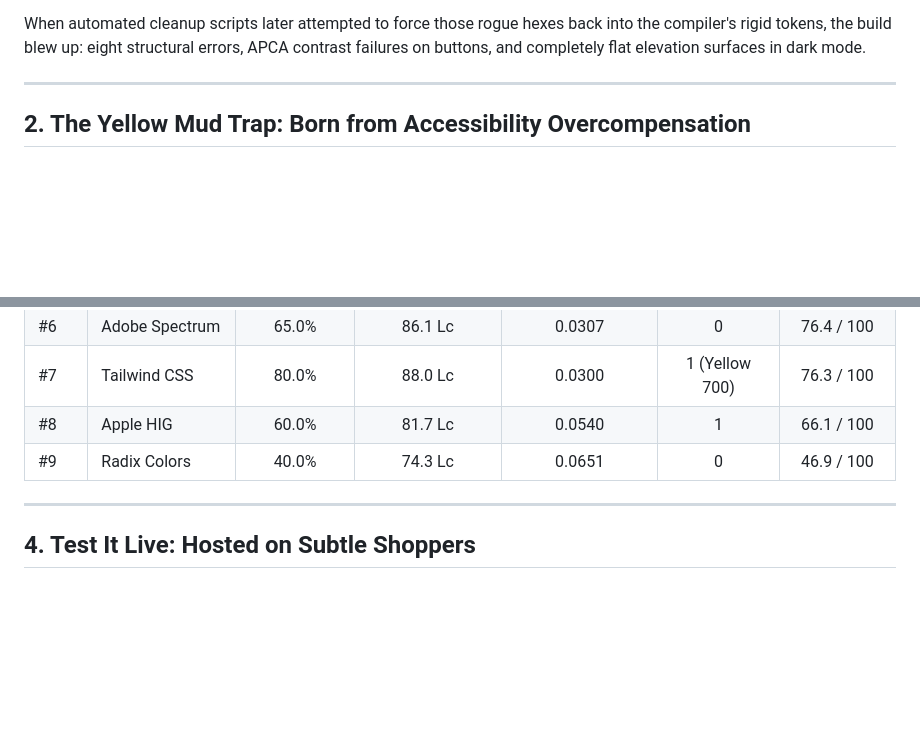
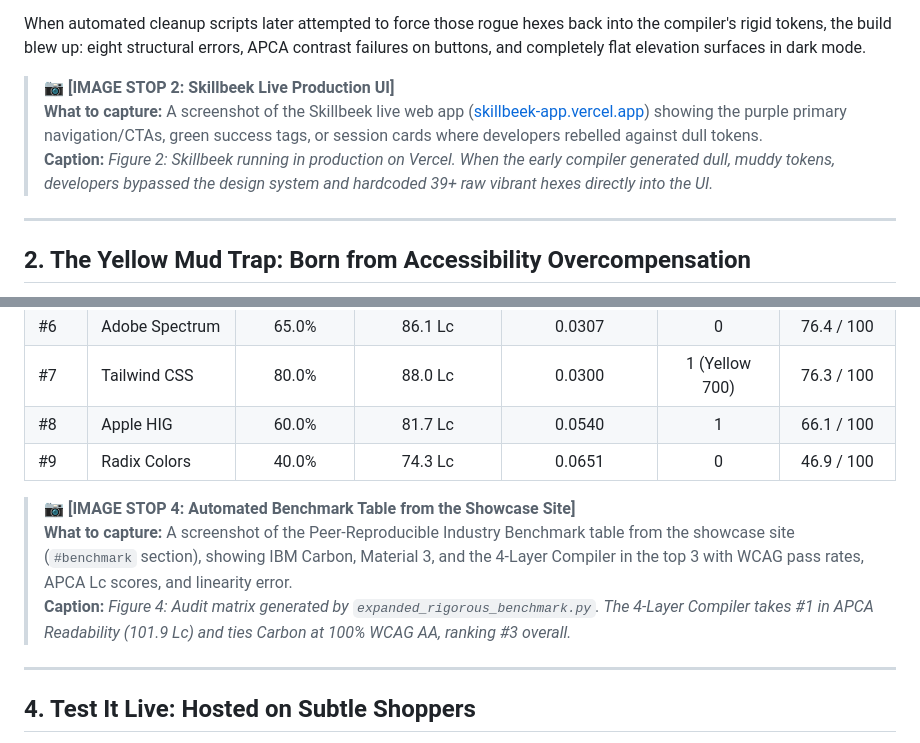
Before and after one commit to SUBSAHARXN/design-system-compiler, a Markdown page: docs/articles/building-a-4-layer-color-compiler-with-ai-from-sludge-to-science.md, 2 parts joined by grey strips. Rendered like a GitHub page; blank space fills up the shorter version.

```diff
--- a/docs/articles/building-a-4-layer-color-compiler-with-ai-from-sludge-to-science.md
+++ b/docs/articles/building-a-4-layer-color-compiler-with-ai-from-sludge-to-science.md
@@ -50,6 +51,10 @@ Why? **Because the compiler’s output was dull, earthy, and rotted into mud.**
 When developers needed a vibrant active badge or a punchy amber warning button, the compiler gave them swamp water. They weren't rebelling out of malice—they bypassed the design system because the compiler forced them to put ugly mud on production user interfaces.
 
 When automated cleanup scripts later attempted to force those rogue hexes back into the compiler's rigid tokens, the build blew up: eight structural errors, APCA contrast failures on buttons, and completely flat elevation surfaces in dark mode.
+
+> 📷 **[IMAGE STOP 2: Skillbeek Live Production UI]**
+> **What to capture:** A screenshot of the Skillbeek live web app ([skillbeek-app.vercel.app](https://skillbeek-app.vercel.app)) showing the purple primary navigation/CTAs, green success tags, or session cards where developers rebelled against dull tokens.
+> **Caption:** *Figure 2: Skillbeek running in production on Vercel. When the early compiler generated dull, muddy tokens, developers bypassed the design system and hardcoded 39+ raw vibrant hexes directly into the UI.*
 
 ---
 
@@ -162,6 +173,10 @@ Here are the exact benchmark results output by the Python audit script:
 | #8 | Apple HIG | 60.0% | 81.7 Lc | 0.0540 | 1 | 66.1 / 100 |
 | #9 | Radix Colors | 40.0% | 74.3 Lc | 0.0651 | 0 | 46.9 / 100 |
 
+> 📷 **[IMAGE STOP 4: Automated Benchmark Table from the Showcase Site]**
+> **What to capture:** A screenshot of the Peer-Reproducible Industry Benchmark table from the showcase site (`#benchmark` section), showing IBM Carbon, Material 3, and the 4-Layer Compiler in the top 3 with WCAG pass rates, APCA Lc scores, and linearity error.
+> **Caption:** *Figure 4: Audit matrix generated by `expanded_rigorous_benchmark.py`. The 4-Layer Compiler takes #1 in APCA Readability (101.9 Lc) and ties Carbon at 100% WCAG AA, ranking #3 overall.*
+
 ---
 
 ## 4. Test It Live: Hosted on Subtle Shoppers
```
Also changed, not shown: other parts of docs/articles/building-a-4-layer-color-compiler-with-ai-from-sludge-to-science.md (+16 -4 lines).
